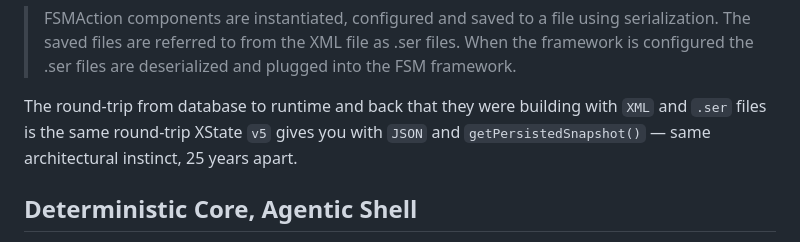
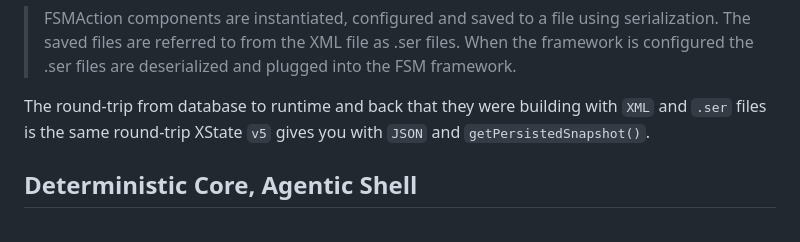
Before and after one commit to davemo/blog.davemo.com, a Markdown page: app/posts/2026-02-14-deterministic-core-agentic-shell.md, the part around the change. Drawn GitHub-style.

Commit message:
wordsmithery

```diff
--- a/app/posts/2026-02-14-deterministic-core-agentic-shell.md
+++ b/app/posts/2026-02-14-deterministic-core-agentic-shell.md
@@ -152,7 +152,7 @@ In 1999, van Gurp & Bosch were solving the same problem with XML and Java serial
 
 > FSMAction components are instantiated, configured and saved to a file using serialization. The saved files are referred to from the XML file as .ser files. When the framework is configured the .ser files are deserialized and plugged into the FSM framework.
 
-The round-trip from database to runtime and back that they were building with `XML` and `.ser` files is the same round-trip XState `v5` gives you with `JSON` and `getPersistedSnapshot()` — same architectural instinct, 25 years apart.
+The round-trip from database to runtime and back that they were building with `XML` and `.ser` files is the same round-trip XState `v5` gives you with `JSON` and `getPersistedSnapshot()`.
 
 ## Deterministic Core, Agentic Shell
 
```
